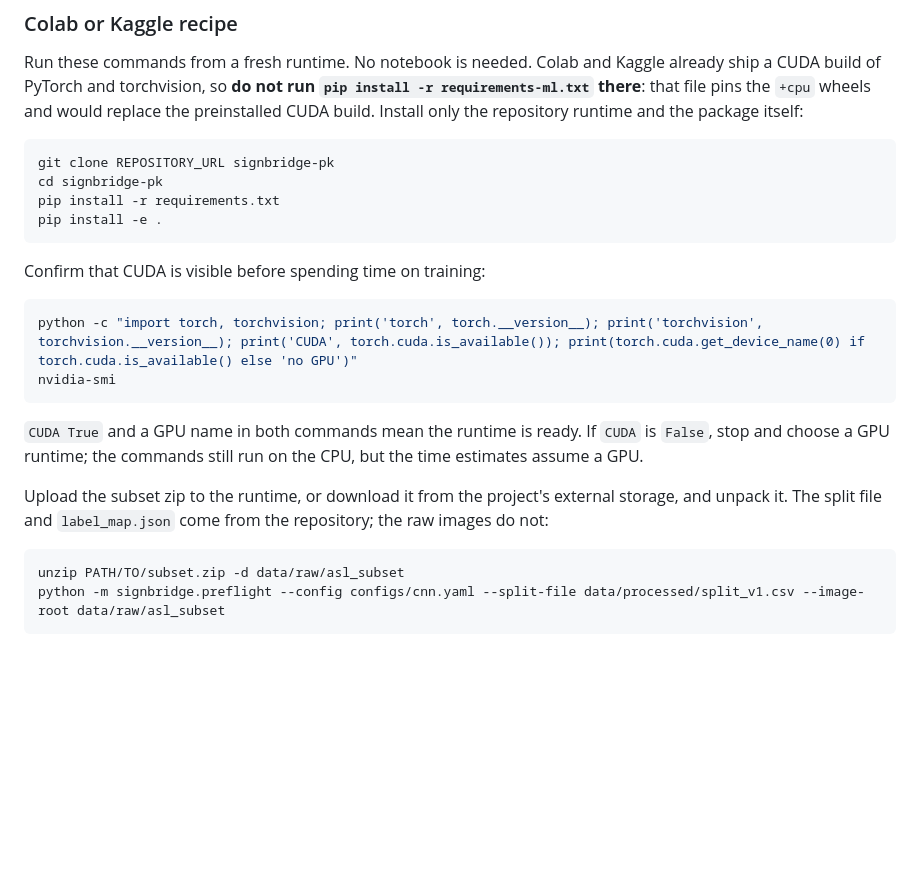
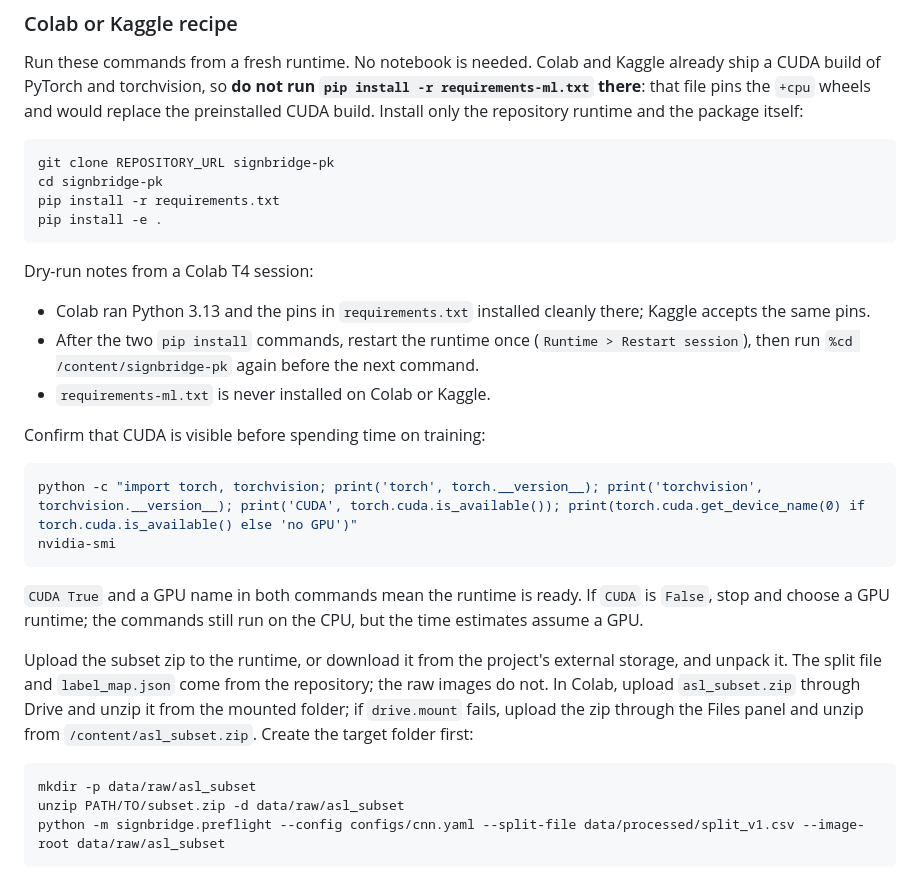
Before and after one commit to anasrashid369/signbridge-pk, a Markdown page: README.md, the part around the change. Rendered like a GitHub page; blank space fills up the shorter version.

Commit message:
docs(readme): record the Colab and Kaggle dry-run steps

````diff
--- a/README.md
+++ b/README.md
@@ -284,6 +284,12 @@ pip install -r requirements.txt
 pip install -e .
 ```
 
+Dry-run notes from a Colab T4 session:
+
+- Colab ran Python 3.13 and the pins in `requirements.txt` installed cleanly there; Kaggle accepts the same pins.
+- After the two `pip install` commands, restart the runtime once (`Runtime > Restart session`), then run `%cd /content/signbridge-pk` again before the next command.
+- `requirements-ml.txt` is never installed on Colab or Kaggle.
+
 Confirm that CUDA is visible before spending time on training:
 
 ```bash
@@ -293,9 +299,10 @@ nvidia-smi
 
 `CUDA True` and a GPU name in both commands mean the runtime is ready. If `CUDA` is `False`, stop and choose a GPU runtime; the commands still run on the CPU, but the time estimates assume a GPU.
 
-Upload the subset zip to the runtime, or download it from the project's external storage, and unpack it. The split file and `label_map.json` come from the repository; the raw images do not:
+Upload the subset zip to the runtime, or download it from the project's external storage, and unpack it. The split file and `label_map.json` come from the repository; the raw images do not. In Colab, upload `asl_subset.zip` through Drive and unzip it from the mounted folder; if `drive.mount` fails, upload the zip through the Files panel and unzip from `/content/asl_subset.zip`. Create the target folder first:
 
 ```bash
+mkdir -p data/raw/asl_subset
 unzip PATH/TO/subset.zip -d data/raw/asl_subset
 python -m signbridge.preflight --config configs/cnn.yaml --split-file data/processed/split_v1.csv --image-root data/raw/asl_subset
 ```
````
